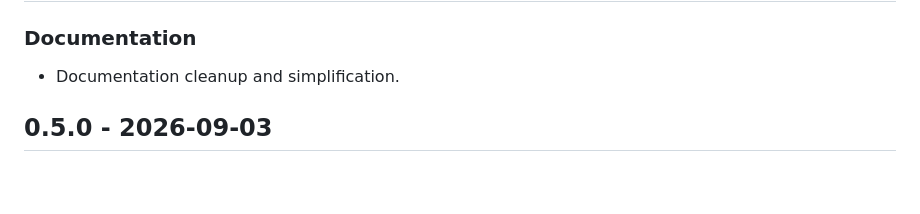
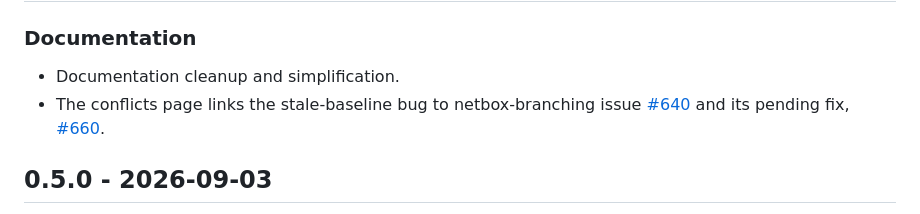
Before and after one commit to antoinekh/netbox-change-control, a Markdown page: CHANGELOG.md, the part around the change. Drawn GitHub-style; blank space fills up the shorter version.

```diff
--- a/CHANGELOG.md
+++ b/CHANGELOG.md
@@ -5,6 +5,7 @@
 ### Documentation
 
 - Documentation cleanup and simplification.
+- The conflicts page links the stale-baseline bug to netbox-branching issue [#640](https://github.com/netboxlabs/netbox-branching/issues/640) and its pending fix, [#660](https://github.com/netboxlabs/netbox-branching/pull/660).
 
 ## 0.5.0 - 2026-09-03
 
```
Also changed, not shown: docs/conflicts.md (+4 -0 lines).
